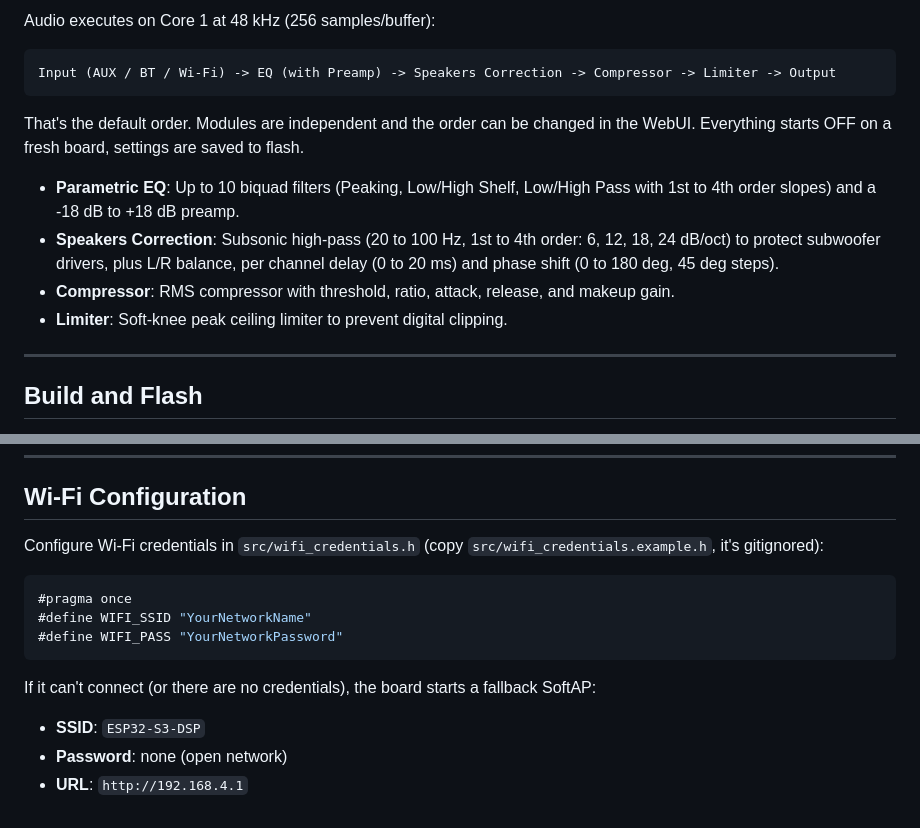
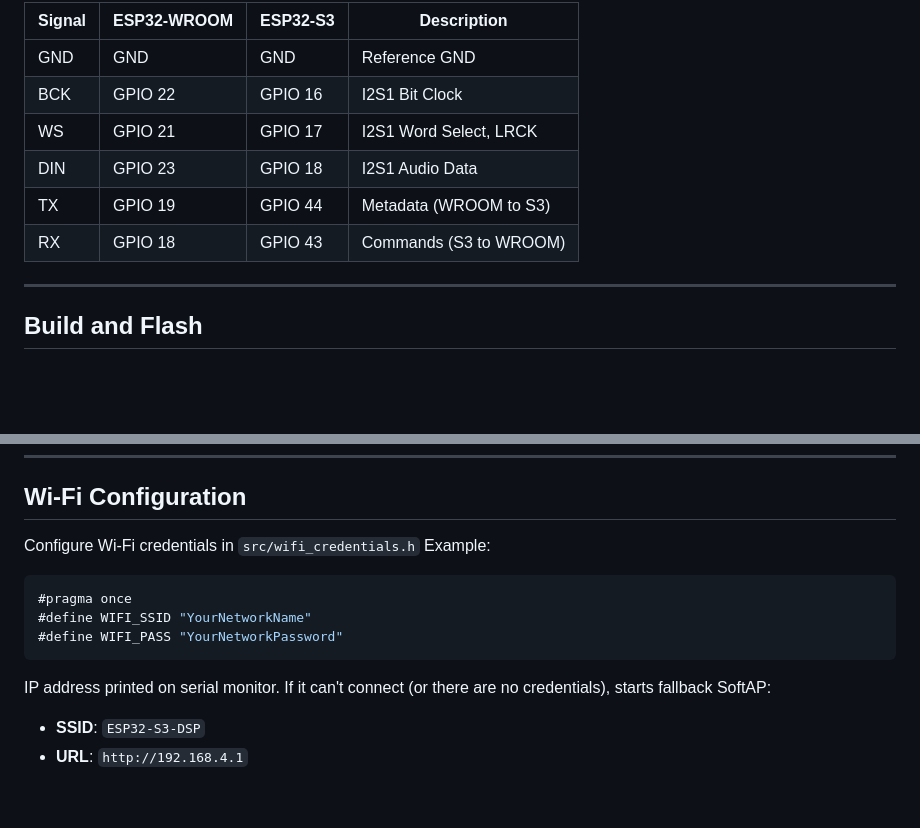
Before and after one commit to shnva06ka/esp32-s3-dsp, a Markdown page: README.md, 2 parts joined by grey strips. Rendered like a GitHub page; blank space fills up the shorter version.

````diff
--- a/README.md
+++ b/README.md
@@ -83,16 +65,12 @@ ESP32-S3 interfaces with external audio converters via I2S0 master mode.
 
-Audio executes on Core 1 at 48 kHz (256 samples/buffer):
-
-```
-Input (AUX / BT / Wi-Fi) -> EQ (with Preamp) -> Speakers Correction -> Compressor -> Limiter -> Output
-```
-
-That's the default order. Modules are independent and the order can be changed in the WebUI. Everything starts OFF on a fresh board, settings are saved to flash.
-
-- **Parametric EQ**: Up to 10 biquad filters (Peaking, Low/High Shelf, Low/High Pass with 1st to 4th order slopes) and a -18 dB to +18 dB preamp.
-- **Speakers Correction**: Subsonic high-pass (20 to 100 Hz, 1st to 4th order: 6, 12, 18, 24 dB/oct) to protect subwoofer drivers, plus L/R balance, per channel delay (0 to 20 ms) and phase shift (0 to 180 deg, 45 deg steps).
-- **Compressor**: RMS compressor with threshold, ratio, attack, release, and makeup gain.
-- **Limiter**: Soft-knee peak ceiling limiter to prevent digital clipping.
+| Signal | ESP32-WROOM | ESP32-S3 | Description             |
+|--------|-------------|----------|-------------------------|
+| GND    | GND         | GND      | Reference GND           |
+| BCK    | GPIO 22     | GPIO 16  | I2S1 Bit Clock          |
+| WS     | GPIO 21     | GPIO 17  | I2S1 Word Select, LRCK  |
+| DIN    | GPIO 23     | GPIO 18  | I2S1 Audio Data         |
+| TX     | GPIO 19     | GPIO 44  | Metadata (WROOM to S3)  |
+| RX     | GPIO 18     | GPIO 43  | Commands (S3 to WROOM)  |
 
 ---
 
@@ -115,15 +93,14 @@ pio device monitor -e yd_esp32s3_n16r8
 
 ## Wi-Fi Configuration
 
-Configure Wi-Fi credentials in `src/wifi_credentials.h` (copy `src/wifi_credentials.example.h`, it's gitignored):
-
+Configure Wi-Fi credentials in `src/wifi_credentials.h`
+Example:
 ```cpp
 #pragma once
 #define WIFI_SSID "YourNetworkName"
 #define WIFI_PASS "YourNetworkPassword"
 ```
-
-If it can't connect (or there are no credentials), the board starts a fallback SoftAP:
+IP address printed on serial monitor.
+If it can't connect (or there are no credentials), starts fallback SoftAP:
 - **SSID**: `ESP32-S3-DSP`
-- **Password**: none (open network)
 - **URL**: `http://192.168.4.1`
````
Also changed, not shown: other parts of README.md (+41 -59 lines).
